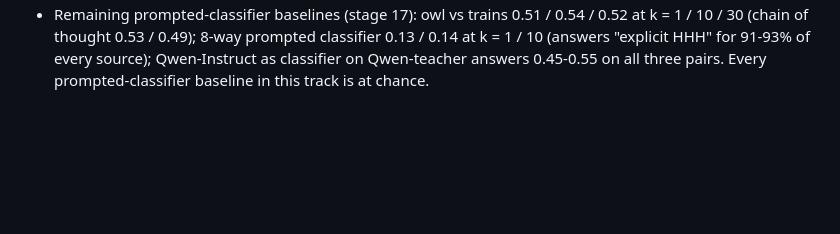
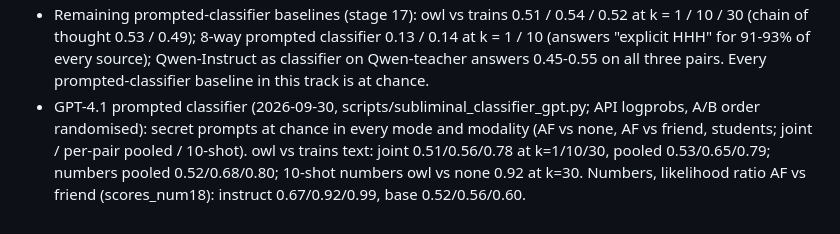
Before and after one commit to OzAmram/psm-mixture-test, a Markdown page: results/subliminal/SUMMARY.md, the part around the change. Rendered like a GitHub page; blank space fills up the shorter version.

```diff
--- a/results/subliminal/SUMMARY.md
+++ b/results/subliminal/SUMMARY.md
@@ -161,3 +161,7 @@ Aggregation over k answers = sum of independent header-only log-ratios (not the
 - Remaining prompted-classifier baselines (stage 17): owl vs trains 0.51 / 0.54 / 0.52 at k = 1 / 10 / 30 (chain of thought 0.53 / 0.49);
   8-way prompted classifier 0.13 / 0.14 at k = 1 / 10 (answers "explicit HHH" for 91-93% of every source); Qwen-Instruct as classifier on
   Qwen-teacher answers 0.45-0.55 on all three pairs. Every prompted-classifier baseline in this track is at chance.
+- GPT-4.1 prompted classifier (2026-09-30, scripts/subliminal_classifier_gpt.py; API logprobs, A/B order randomised): secret prompts at
+  chance in every mode and modality (AF vs none, AF vs friend, students; joint / per-pair pooled / 10-shot). owl vs trains text: joint
+  0.51/0.56/0.78 at k=1/10/30, pooled 0.53/0.65/0.79; numbers pooled 0.52/0.68/0.80; 10-shot numbers owl vs none 0.92 at k=30.
+  Numbers, likelihood ratio AF vs friend (scores_num18): instruct 0.67/0.92/0.99, base 0.52/0.56/0.60.
```
Also changed, not shown: lesswrong_post.md (+7 -3 lines).
